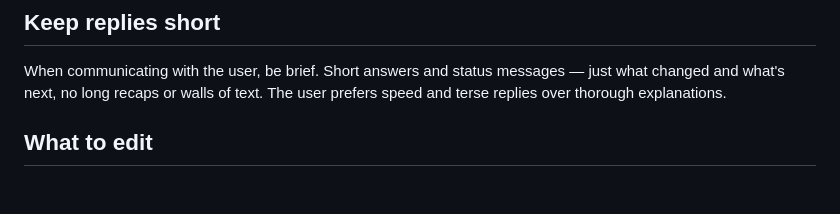
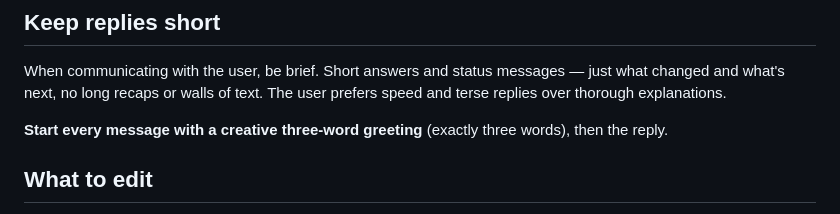
Before and after one commit to victortondee/wild-healing-2026, a Markdown page: CLAUDE.md, the part around the change. GitHub-like rendering; blank space fills up the shorter version.

Commit message:
docs(CLAUDE.md): start each reply with a creative three-word greeting

```diff
--- a/CLAUDE.md
+++ b/CLAUDE.md
@@ -13,6 +13,9 @@ below so chats don't overwrite or conflict with each other.
 When communicating with the user, be brief. Short answers and status messages —
 just what changed and what's next, no long recaps or walls of text. The user
 prefers speed and terse replies over thorough explanations.
+
+**Start every message with a creative three-word greeting** (exactly three words),
+then the reply.
 
 ## What to edit
 
```
